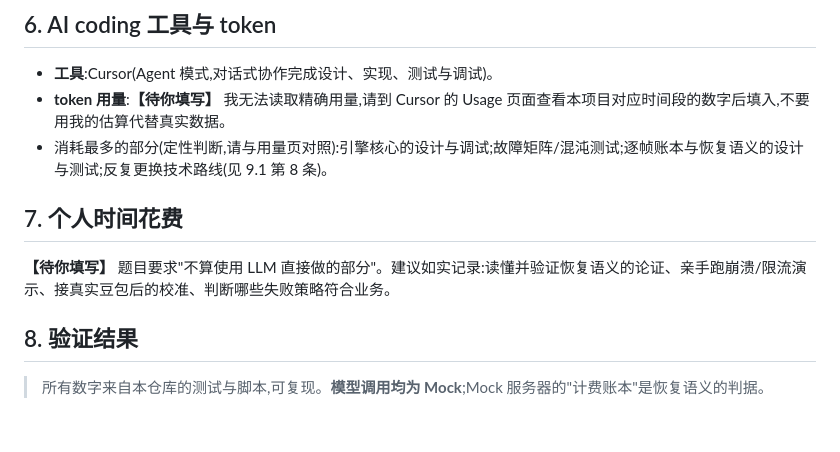
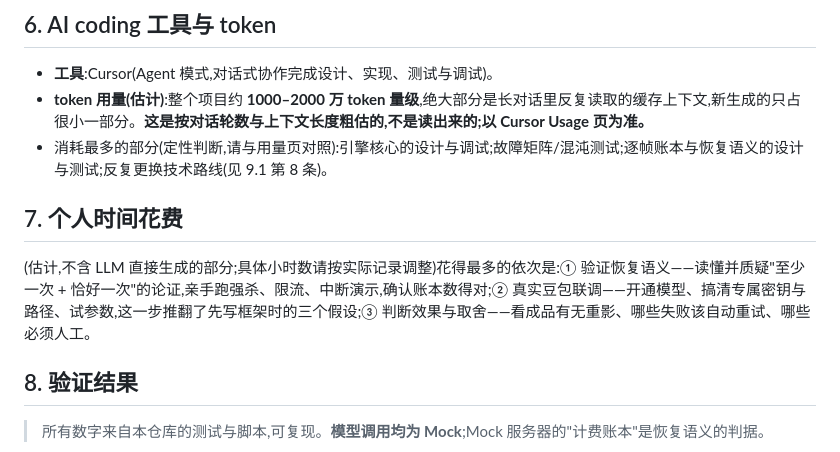
Before and after one commit to fightwithmyself/pipline_obserability, a Markdown page: README.md, the part around the change. Rendered like a GitHub page; blank space fills up the shorter version.

Commit message:
docs: concise SUMMARY with estimated token/time sections (marked as estimates)
Co-authored-by: Cursor <cursoragent@cursor.com>

```diff
--- a/README.md
+++ b/README.md
@@ -376,12 +376,12 @@ ingest ─► keyframes ─► [reference] ─► stylize_0..N-1 (gpu 车道)
 ## 6. AI coding 工具与 token
 
 - **工具**:Cursor(Agent 模式,对话式协作完成设计、实现、测试与调试)。
-- **token 用量**:**【待你填写】** 我无法读取精确用量,请到 Cursor 的 Usage 页面查看本项目对应时间段的数字后填入,不要用我的估算代替真实数据。
+- **token 用量(估计)**:整个项目约 **1000–2000 万 token 量级**,绝大部分是长对话里反复读取的缓存上下文,新生成的只占很小一部分。**这是按对话轮数与上下文长度粗估的,不是读出来的;以 Cursor Usage 页为准。**
 - 消耗最多的部分(定性判断,请与用量页对照):引擎核心的设计与调试;故障矩阵/混沌测试;逐帧账本与恢复语义的设计与测试;反复更换技术路线(见 9.1 第 8 条)。
 
 ## 7. 个人时间花费
 
-**【待你填写】** 题目要求"不算使用 LLM 直接做的部分"。建议如实记录:读懂并验证恢复语义的论证、亲手跑崩溃/限流演示、接真实豆包后的校准、判断哪些失败策略符合业务。
+(估计,不含 LLM 直接生成的部分;具体小时数请按实际记录调整)花得最多的依次是:① 验证恢复语义——读懂并质疑"至少一次 + 恰好一次"的论证,亲手跑强杀、限流、中断演示,确认账本数得对;② 真实豆包联调——开通模型、搞清专属密钥与路径、试参数,这一步推翻了先写框架时的三个假设;③ 判断效果与取舍——看成品有无重影、哪些失败该自动重试、哪些必须人工。
 
 ## 8. 验证结果
 
```
Also changed, not shown: SUMMARY.md (+68 -81 lines).
